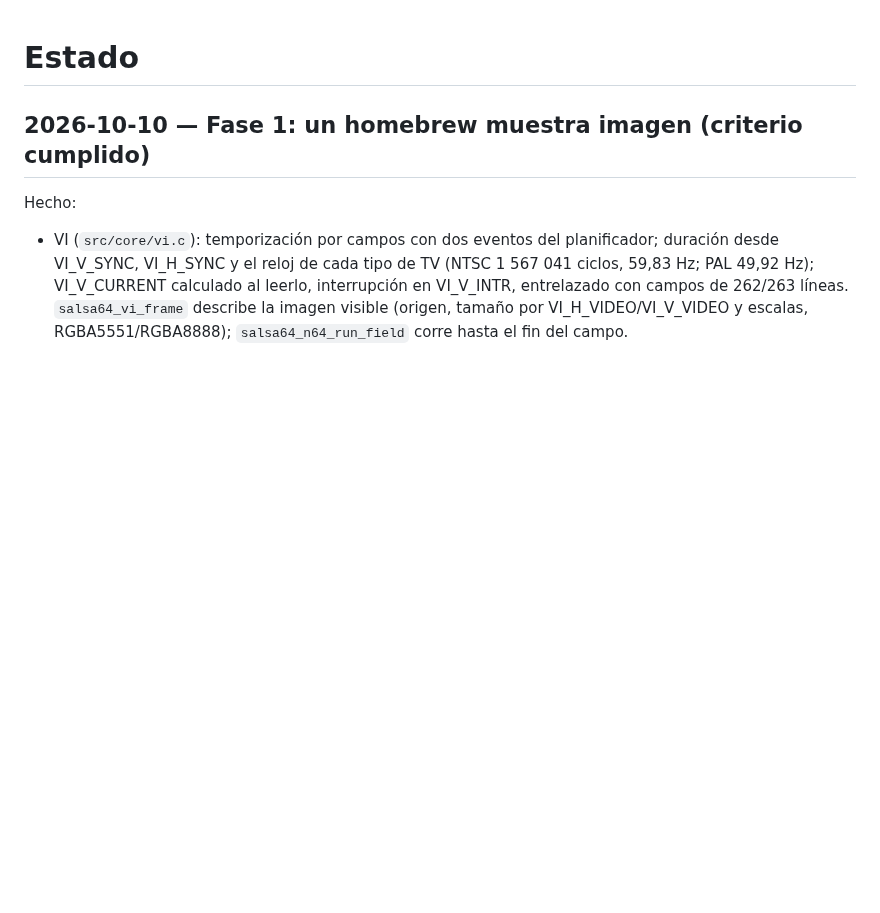
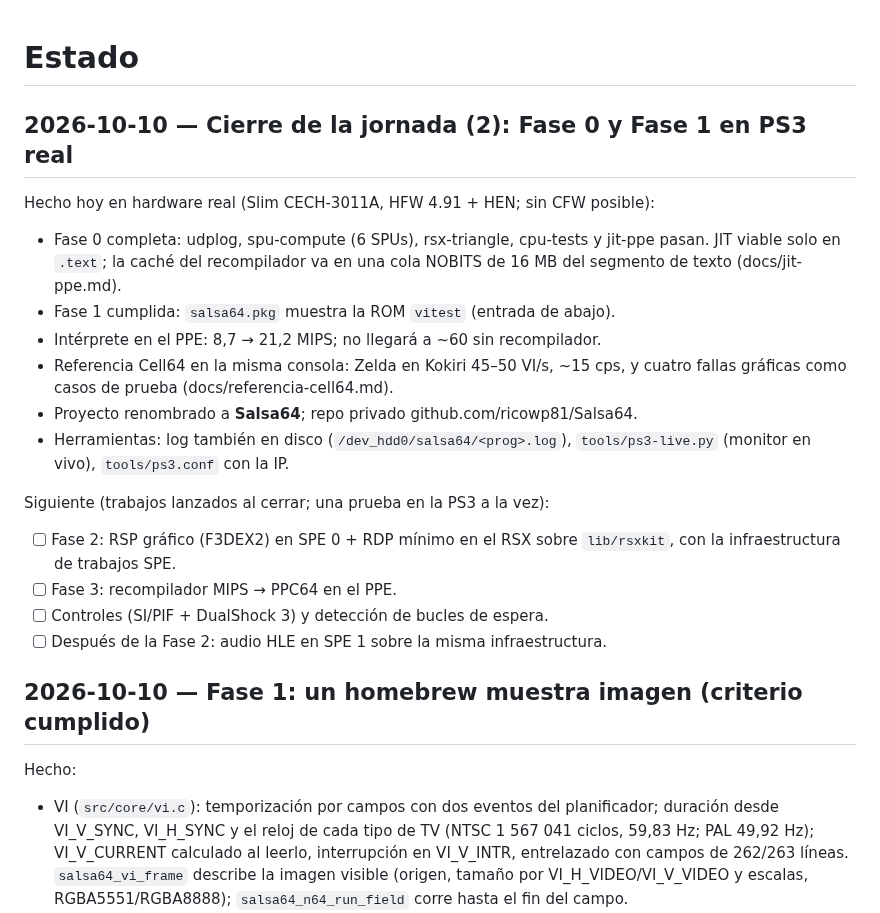
Before and after one commit to Manfline/n64-ps3-hen, a Markdown page: docs/estado.md, the part around the change. Drawn GitHub-style; blank space fills up the shorter version.

Commit message:
Estado: cierre de la jornada (Fase 0 y Fase 1 en PS3 real)

```diff
--- a/docs/estado.md
+++ b/docs/estado.md
@@ -1,4 +1,25 @@
 # Estado
+
+## 2026-10-10 — Cierre de la jornada (2): Fase 0 y Fase 1 en PS3 real
+
+Hecho hoy en hardware real (Slim CECH-3011A, HFW 4.91 + HEN; sin CFW posible):
+- Fase 0 completa: udplog, spu-compute (6 SPUs), rsx-triangle, cpu-tests y
+  jit-ppe pasan. JIT viable solo en `.text`; la caché del recompilador va en
+  una cola NOBITS de 16 MB del segmento de texto (docs/jit-ppe.md).
+- Fase 1 cumplida: `salsa64.pkg` muestra la ROM `vitest` (entrada de abajo).
+- Intérprete en el PPE: 8,7 → 21,2 MIPS; no llegará a ~60 sin recompilador.
+- Referencia Cell64 en la misma consola: Zelda en Kokiri 45–50 VI/s, ~15 cps,
+  y cuatro fallas gráficas como casos de prueba (docs/referencia-cell64.md).
+- Proyecto renombrado a **Salsa64**; repo privado github.com/ricowp81/Salsa64.
+- Herramientas: log también en disco (`/dev_hdd0/salsa64/<prog>.log`),
+  `tools/ps3-live.py` (monitor en vivo), `tools/ps3.conf` con la IP.
+
+Siguiente (trabajos lanzados al cerrar; una prueba en la PS3 a la vez):
+- [ ] Fase 2: RSP gráfico (F3DEX2) en SPE 0 + RDP mínimo en el RSX sobre
+      `lib/rsxkit`, con la infraestructura de trabajos SPE.
+- [ ] Fase 3: recompilador MIPS → PPC64 en el PPE.
+- [ ] Controles (SI/PIF + DualShock 3) y detección de bucles de espera.
+- [ ] Después de la Fase 2: audio HLE en SPE 1 sobre la misma infraestructura.
 
 ## 2026-10-10 — Fase 1: un homebrew muestra imagen (criterio cumplido)
 
```
